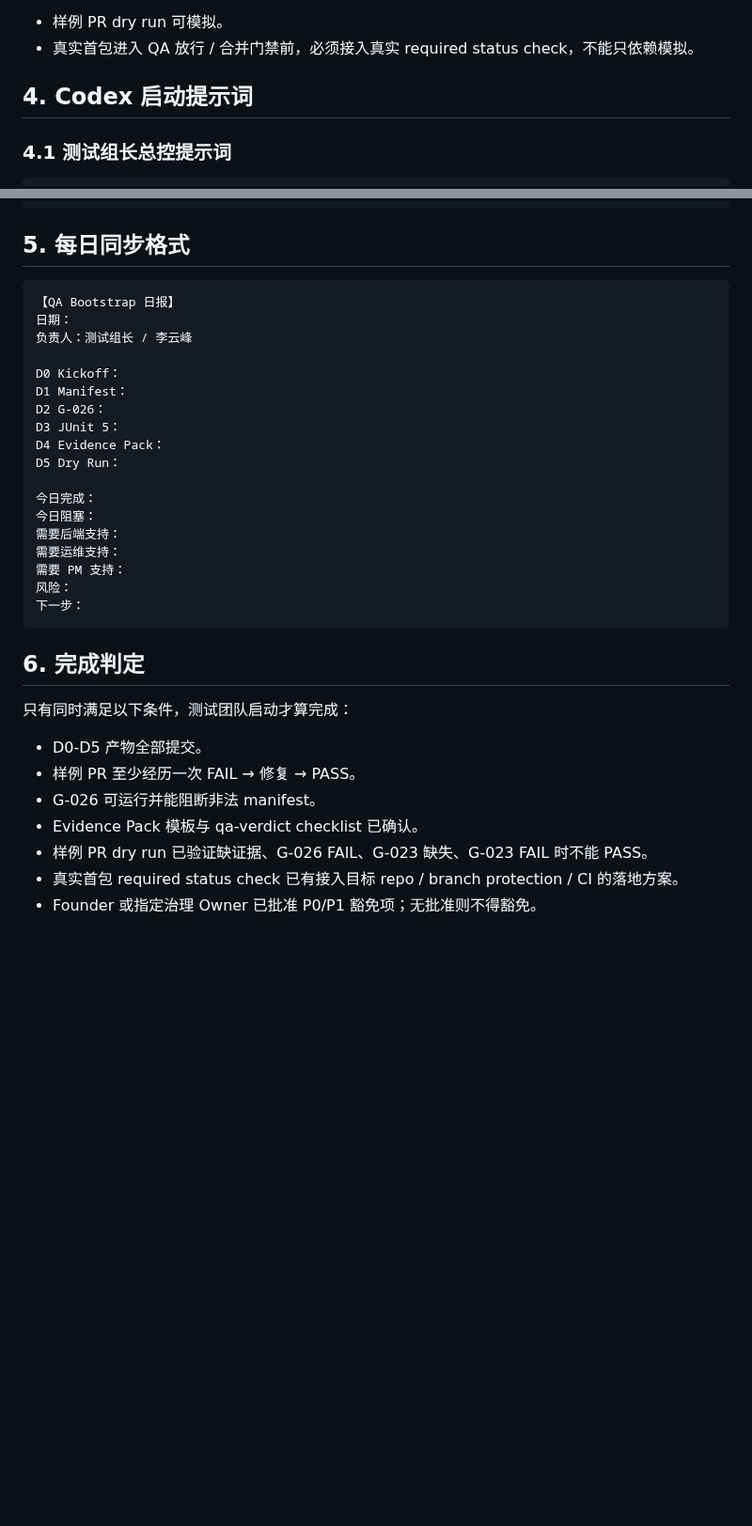
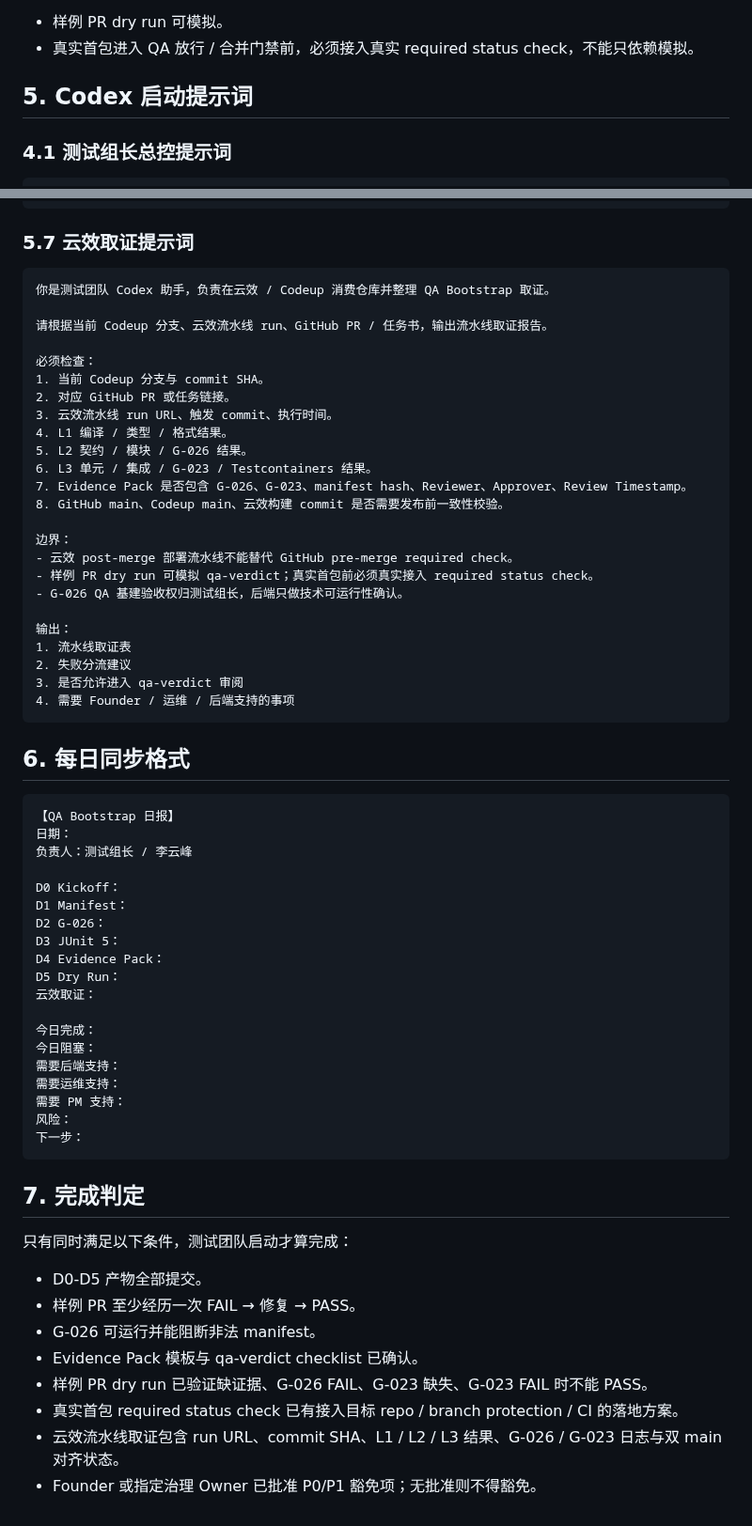
Before and after one commit to huanlongAI/hl-dispatch, a Markdown page: deliverables/tasks/QA-BOOTSTRAP-STARTUP-GUIDE-2026-05-07-v1.0.md, 2 parts joined by grey strips. Shown at 94% size. GitHub-like rendering; blank space fills up the shorter version.

````diff
--- a/deliverables/tasks/QA-BOOTSTRAP-STARTUP-GUIDE-2026-05-07-v1.0.md
+++ b/deliverables/tasks/QA-BOOTSTRAP-STARTUP-GUIDE-2026-05-07-v1.0.md
@@ -185,7 +256,7 @@ hl-dispatch/deliverables/tasks/QA-VERDICT-REQUIRED-CHECK-DESIGN.md
 - 样例 PR dry run 可模拟。
 - 真实首包进入 QA 放行 / 合并门禁前，必须接入真实 required status check，不能只依赖模拟。
 
-## 4. Codex 启动提示词
+## 5. Codex 启动提示词
 
 ### 4.1 测试组长总控提示词
 
@@ -339,7 +410,36 @@ hl-dispatch/deliverables/tasks/QA-VERDICT-REQUIRED-CHECK-DESIGN.md
 5. 是否允许首个真实能力包进入 QA 放行 / 合并门禁的建议
 ```
 
-## 5. 每日同步格式
+### 5.7 云效取证提示词
+
+```text
+你是测试团队 Codex 助手，负责在云效 / Codeup 消费仓库并整理 QA Bootstrap 取证。
+
+请根据当前 Codeup 分支、云效流水线 run、GitHub PR / 任务书，输出流水线取证报告。
+
+必须检查：
+1. 当前 Codeup 分支与 commit SHA。
+2. 对应 GitHub PR 或任务链接。
+3. 云效流水线 run URL、触发 commit、执行时间。
+4. L1 编译 / 类型 / 格式结果。
+5. L2 契约 / 模块 / G-026 结果。
+6. L3 单元 / 集成 / G-023 / Testcontainers 结果。
+7. Evidence Pack 是否包含 G-026、G-023、manifest hash、Reviewer、Approver、Review Timestamp。
+8. GitHub main、Codeup main、云效构建 commit 是否需要发布前一致性校验。
+
+边界：
+- 云效 post-merge 部署流水线不能替代 GitHub pre-merge required check。
+- 样例 PR dry run 可模拟 qa-verdict；真实首包前必须真实接入 required status check。
+- G-026 QA 基建验收权归测试组长，后端只做技术可运行性确认。
+
+输出：
+1. 流水线取证表
+2. 失败分流建议
+3. 是否允许进入 qa-verdict 审阅
+4. 需要 Founder / 运维 / 后端支持的事项
+```
+
+## 6. 每日同步格式
 
 ```text
 【QA Bootstrap 日报】
@@ -352,6 +452,7 @@ D2 G-026：
 D3 JUnit 5：
 D4 Evidence Pack：
 D5 Dry Run：
+云效取证：
 
 今日完成：
 今日阻塞：
@@ -362,7 +463,7 @@ D5 Dry Run：
 下一步：
 ```
 
-## 6. 完成判定
+## 7. 完成判定
 
 只有同时满足以下条件，测试团队启动才算完成：
 
@@ -372,4 +473,5 @@ D5 Dry Run：
 - Evidence Pack 模板与 qa-verdict checklist 已确认。
 - 样例 PR dry run 已验证缺证据、G-026 FAIL、G-023 缺失、G-023 FAIL 时不能 PASS。
 - 真实首包 required status check 已有接入目标 repo / branch protection / CI 的落地方案。
+- 云效流水线取证包含 run URL、commit SHA、L1 / L2 / L3 结果、G-026 / G-023 日志与双 main 对齐状态。
 - Founder 或指定治理 Owner 已批准 P0/P1 豁免项；无批准则不得豁免。
````
Also changed, not shown: other parts of deliverables/tasks/QA-BOOTSTRAP-STARTUP-GUIDE-2026-05-07-v1.0.md (+72 -1 lines).
